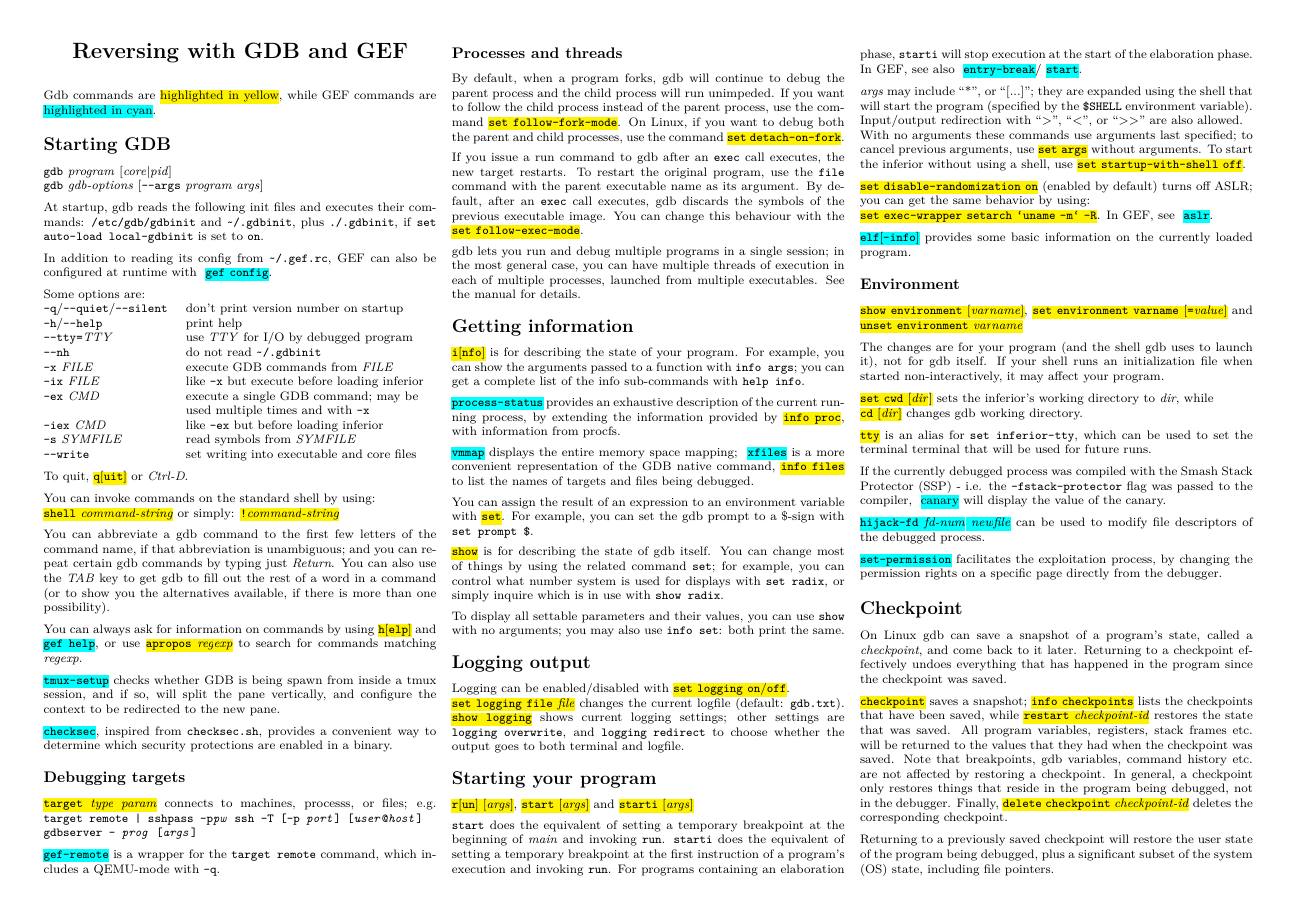
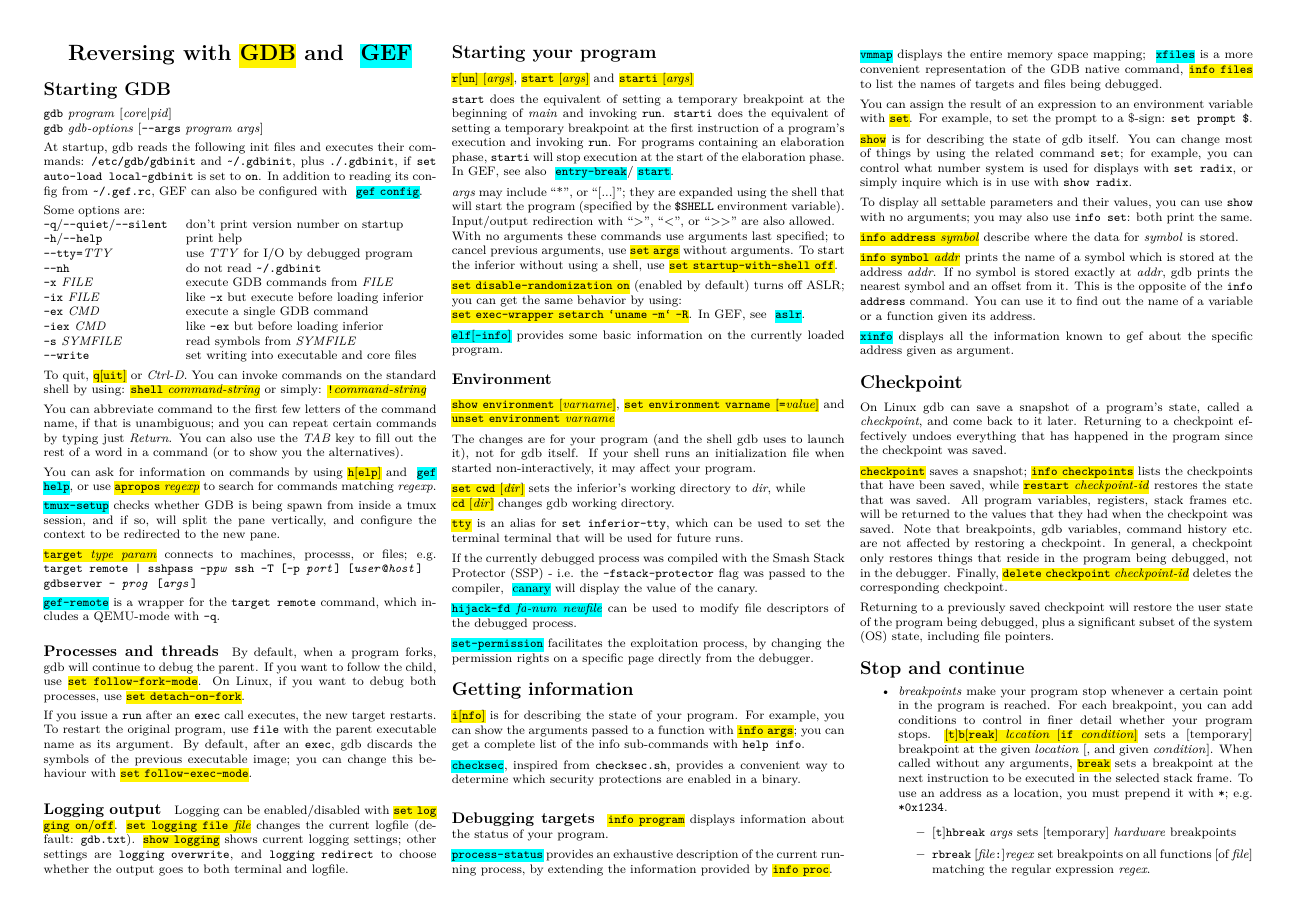
Before and after one commit to zxgio/gdb_gef-cheatsheet, a LaTeX document (gdb_gef-cheatsheet.tex): page 1 of 3. Compiled offline with pdfLaTeX.

Commit message:
refactor

```diff
--- a/gdb_gef-cheatsheet.tex
+++ b/gdb_gef-cheatsheet.tex
@@ -43,12 +43,12 @@
 \setlength{\columnsep}{2pt}
 
 \begin{center}
-     \Large{\textbf{Reversing with GDB and GEF}} \\
+     \Large{\textbf{Reversing with \hl{GDB} and \gef{GEF}}} \\
 \end{center}
 
-Gdb commands are \hl{highlighted in yellow},
-while GEF commands are \gef{highlighted in cyan}.
-
+% Gdb commands are \hl{highlighted in yellow},
+% while GEF commands are \gef{highlighted in cyan}.
+%
 \section{Starting GDB}
 \texttt{gdb}\textit{ program }[\textit{core}|\textit{pid}] \\
 \texttt{gdb}\textit{ gdb-options }[\texttt{-{}-args}\textit{ program args}]
@@ -56,8 +56,7 @@
 At startup, gdb reads the following init files and executes their commands:
 \texttt{/etc/gdb/gdbinit} and \texttt{\textasciitilde/.gdbinit}, plus \texttt{./.gdbinit},
 if \texttt{set auto-load local-gdbinit} is set to \texttt{on}.
-
-In addition to reading its config from \texttt{\textasciitilde/.gef.rc}, GEF can also be configured at runtime with \gef{\texttt{gef config}}.
+In addition to reading its config from \texttt{\textasciitilde/.gef.rc}, GEF can also be configured with \gef{\texttt{gef config}}.
 
 Some options are:\\
 \begin{tabular}{@{}ll@{}}
@@ -67,7 +66,7 @@
 \texttt{-{}-nh} & do not read \texttt{\textasciitilde/.gdbinit} \\
 \texttt{-x}\textit{ FILE} & execute GDB commands from \textit{FILE} \\
 \texttt{-ix}\textit{ FILE} & like \texttt{-x} but execute before loading inferior \\
-\texttt{-ex}\textit{ CMD} & execute a single GDB command; may be \\ & used multiple times and with \texttt{-x} \\
+\texttt{-ex}\textit{ CMD} & execute a single GDB command \\ % ; may be \\ & used multiple times and with \texttt{-x} \\
 \texttt{-iex}\textit{ CMD} & like \texttt{-ex} but before loading inferior \\
 \texttt{-s}\textit{ SYMFILE} & read symbols from \textit{SYMFILE} \\
 % \texttt{-{}-readnow} & fully read symbol files on first access \\
@@ -76,71 +75,43 @@
 \end{tabular}
 
 To quit, \hl{\texttt{q}[\texttt{uit}]} or \textit{Ctrl-D}.
-
-You can invoke commands on the standard shell by using:\\
+You can invoke commands on the standard shell by using:
 \hl{\texttt{shell}\textit{ command-string}}
 or simply: \hl{\texttt{!}\textit{command-string}}
 
-You can abbreviate a gdb command to the first few letters of the command name, if that
-abbreviation is unambiguous; and you can repeat certain gdb commands by typing just
-\textit{Return}. You can also use the \textit{TAB} key to get gdb to fill out the rest of a word in a command (or to show you the alternatives available, if there is more than one possibility).
+You can abbreviate command to the first few letters of the command name, if that
+is unambiguous; and you can repeat certain commands by typing just
+\textit{Return}. You can also use the \textit{TAB} key to fill out the rest of a word in a command (or to show you the alternatives).
 
-You can always ask for information on commands by using \hl{\texttt{h}[\texttt{elp}]} and \gef{\texttt{gef help}},
+You can ask for information on commands by using \hl{\texttt{h}[\texttt{elp}]} and \gef{\texttt{gef help}},
 or use \hl{\texttt{apropos} \textit{regexp}} to search for commands matching \textit{regexp}.
 
 \gef{\texttt{tmux-setup}} checks whether GDB is being spawn from inside a tmux session, and if so, will split the pane vertically, and configure the context to be redirected to the new pane.
 
-\gef{\texttt{checksec}}, inspired from \texttt{checksec.sh}, provides a convenient way to determine which security protections are enabled in a binary.
-
-\subsection{Debugging targets}
 \hl{\texttt{target} \textit{type param}} connects to machines, processs, or files; e.g.
 \texttt{target remote | sshpass -p\textit{pw} ssh -T [\texttt{-p} \textit{port}] [\textit{user}\texttt{@}\textit{host}] gdbserver - \textit{prog} [\textit{args}]}
 
 \gef{\texttt{gef-remote}} is a wrapper for the \texttt{target remote} command,
 which includes a QEMU-mode with \texttt{-q}.
 
-\subsection{Processes and threads}
-By default, when a program forks, gdb will continue to debug the parent process and
-the child process will run unimpeded.
-If you want to follow the child process instead of the parent process, use the command
-\hl{\texttt{set follow-fork-mode}}.
-On Linux, if you want to debug both the parent and child processes, use the command
+\paragraph{Processes and threads}
+By default, when a program forks, gdb will continue to debug the parent.
+If you want to follow the child, use \hl{\texttt{set follow-fork-mode}}.
+On Linux, if you want to debug both processes, use
 \hl{\texttt{set detach-on-fork}}.
 
-If you issue a run command to gdb after an \texttt{exec} call executes, the new target restarts.
-To restart the original program, use the \texttt{file} command with the parent executable name
-as its argument. By default, after an \texttt{exec} call executes, gdb discards the symbols of the
-previous executable image. You can change this behaviour with the \hl{\texttt{set follow-exec-mode}}.
+If you issue a \texttt{run} after an \texttt{exec} call executes, the new target restarts.
+To restart the original program, use \texttt{file} with the parent executable name
+as its argument. By default, after an \texttt{exec}, gdb discards the symbols of the
+previous executable image; you can change this behaviour with \hl{\texttt{set follow-exec-mode}}.
 
-gdb lets you run and debug multiple programs in a single session;
-in the most general case, you can have multiple threads
-of execution in each of multiple processes, launched from multiple executables.
-See the manual for details.
+% gdb lets you run and debug multiple programs in a single session;
+% in the most general case, you can have multiple threads
+% of execution in each of multiple processes, launched from multiple executables.
+% See the manual for details.
 
-\section{Getting information}
-\hl{\texttt{i}[\texttt{nfo}]} is for describing the state of your program. For
-example, you can show the arguments passed to a function with \texttt{info args};
-you can get a complete list of the info sub-commands with \texttt{help info}.
-
-\gef{\texttt{process-status}} provides an exhaustive description of the current running process, by extending the information provided by \hl{\texttt{info proc}}, with information from procfs.
-
-\gef{\texttt{vmmap}} displays the entire memory space mapping;
-\gef{\texttt{xfiles}} is a more convenient representation of the GDB native command, \hl{\texttt{info
-files}} to list the names of targets and files being debugged.
-
-You can assign the result of an expression to an environment variable with \hl{\texttt{set}}.
-For example, you can set the gdb prompt to a \$-sign with \texttt{set prompt \$}.
-
-\hl{\texttt{show}} is for describing the state of gdb itself. You can
-change most of things by using the related command \texttt{set};
-for example, you can control what number system is used for displays with \texttt{set
-radix}, or simply inquire which is in use with \texttt{show radix}.
-
-To display all settable parameters and their values, you can use
-\texttt{show} with no arguments; you may also use \texttt{info set}: both print the same.
-
-\section{Logging output}
-Logging can be enabled/disabled with \hl{\texttt{set logging on}/\texttt{off}}. \\
+\paragraph{Logging output}
+Logging can be enabled/disabled with \hl{\texttt{set logging on}/\texttt{off}}.
 \hl{\texttt{set logging file}\textit{ file}} changes the current logfile
 (default: \texttt{gdb.txt}).
 \hl{\texttt{show logging}} shows current logging settings; other settings are
@@ -191,6 +162,44 @@
  can be used to modify file descriptors of the debugged process.
 
 \gef{\texttt{set-permission}} facilitates the exploitation process, by changing the permission rights on a specific page directly from the debugger.
+
+\section{Getting information}
+\hl{\texttt{i}[\texttt{nfo}]} is for describing the state of your program. For
+example, you can show the arguments passed to a function with \hl{\texttt{info args}};
+you can get a complete list of the info sub-commands with \texttt{help info}.
+
+\gef{\texttt{checksec}}, inspired from \texttt{checksec.sh}, provides a convenient way to determine which security protections are enabled in a binary.
+
+\paragraph{Debugging targets}
+
+\hl{\texttt{info program}} displays information about the status of your program.
+
+\gef{\texttt{process-status}} provides an exhaustive description of the current running process, by extending the information provided by \hl{\texttt{info proc}}. %  with information from procfs.
+
+\gef{\texttt{vmmap}} displays the entire memory space mapping;
+\gef{\texttt{xfiles}} is a more convenient representation of the GDB native command, \hl{\texttt{info
+files}} to list the names of targets and files being debugged.
+
+You can assign the result of an expression to an environment variable with \hl{\texttt{set}}.
+For example, to set the prompt to a \$-sign: \texttt{set prompt \$}.
+
+\hl{\texttt{show}} is for describing the state of gdb itself. You can
+change most of things by using the related command \texttt{set};
+for example, you can control what number system is used for displays with \texttt{set
+radix}, or simply inquire which is in use with \texttt{show radix}.
+
+To display all settable parameters and their values, you can use
+\texttt{show} with no arguments; you may also use \texttt{info set}: both print the same.
+
+\hl{\texttt{info address} \textit{symbol}} describe where the data for \textit{symbol} is stored.
+
+\hl{\texttt{info symbol }\textit{addr}} prints
+the name of a symbol which is stored at the address \textit{addr}. If no symbol
+is stored exactly at \textit{addr}, gdb prints the nearest symbol and an offset from it.
+This is the opposite of the \texttt{info address} command. You can use it to find out
+the name of a variable or a function given its address.
+
+\gef{\texttt{xinfo}} displays all the information known to gef about the specific address given as argument.
 
 \section{Checkpoint}
 On Linux gdb can save a snapshot of a program's state, called
```
Also changed, not shown: gdb_gef-cheatsheet.pdf, gdb_gef-cheatsheet.tex (13 more changed lines).
